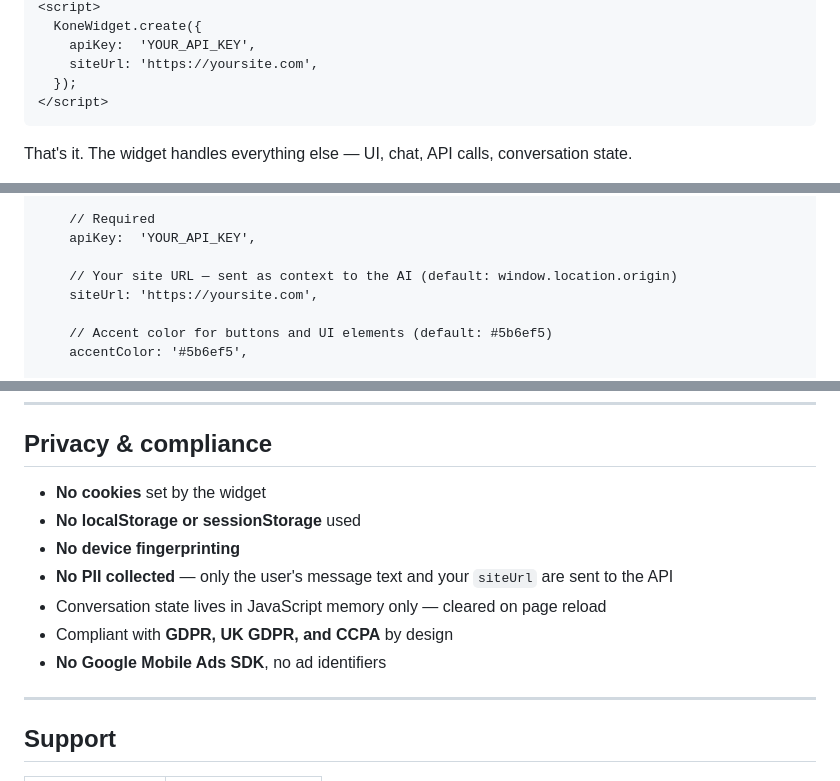
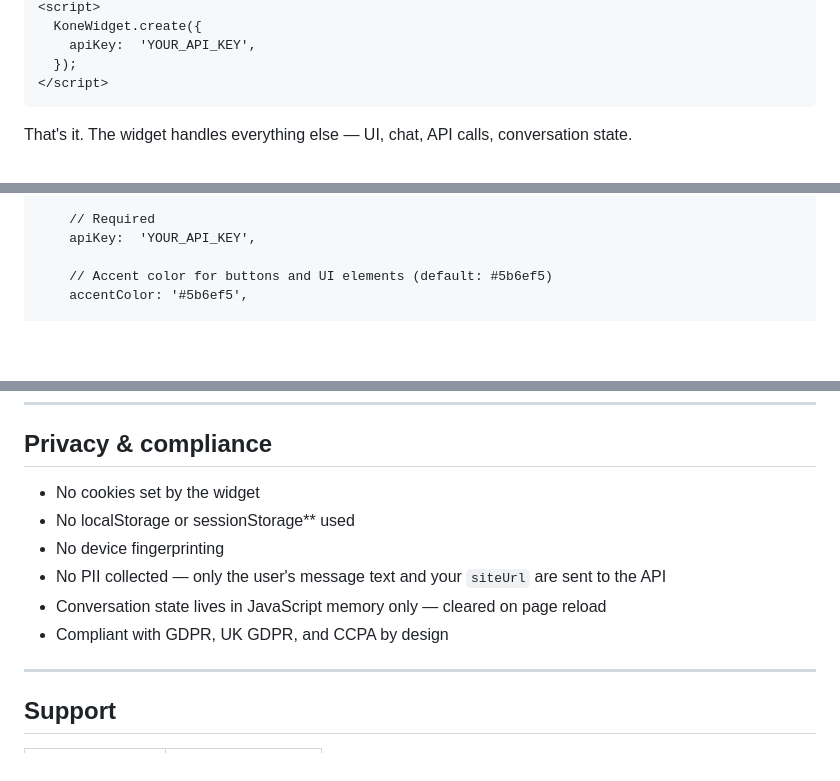
Before and after one commit to Kone-vc/publishers_js, a Markdown page: README.md, 3 parts joined by grey strips. Rendered like a GitHub page; blank space fills up the shorter version.

````diff
--- a/README.md
+++ b/README.md
@@ -28,7 +28,6 @@ Paste this before your closing `</body>` tag:
 <script>
   KoneWidget.create({
     apiKey:  'YOUR_API_KEY',
-    siteUrl: 'https://yoursite.com',
   });
 </script>
 ```
@@ -70,9 +69,6 @@ At 10,000 MAU the CPA numbers scale to **$168,000/month gross**.
 
     // Required
     apiKey:  'YOUR_API_KEY',
-
-    // Your site URL — sent as context to the AI (default: window.location.origin)
-    siteUrl: 'https://yoursite.com',
 
     // Accent color for buttons and UI elements (default: #5b6ef5)
     accentColor: '#5b6ef5',
@@ -349,13 +343,12 @@ README.md          This file
 
 ## Privacy & compliance
 
-- **No cookies** set by the widget
-- **No localStorage or sessionStorage** used
-- **No device fingerprinting**
-- **No PII collected** — only the user's message text and your `siteUrl` are sent to the API
+- No cookies set by the widget
+- No localStorage or sessionStorage** used
+- No device fingerprinting
+- No PII collected — only the user's message text and your `siteUrl` are sent to the API
 - Conversation state lives in JavaScript memory only — cleared on page reload
-- Compliant with **GDPR, UK GDPR, and CCPA** by design
-- **No Google Mobile Ads SDK**, no ad identifiers
+- Compliant with GDPR, UK GDPR, and CCPA by design
 
 ---
 
````
Also changed, not shown: other parts of README.md (+2 -4 lines).
